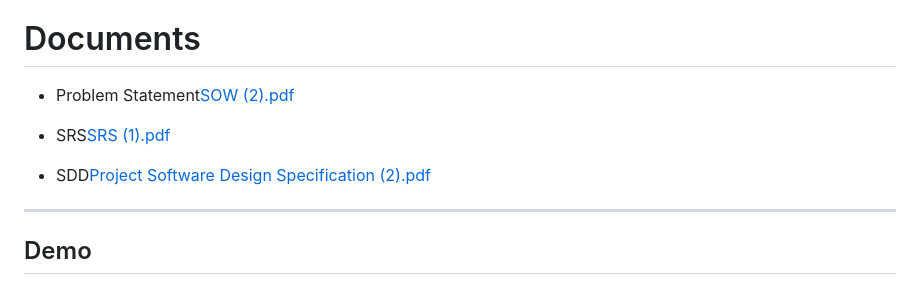
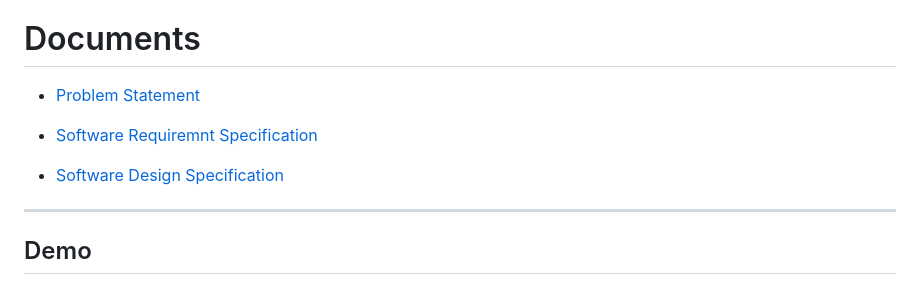
Before and after one commit to monisha-max/SE-HostelManagement, a Markdown page: README.md, the part around the change. GitHub-like rendering.

```diff
--- a/README.md
+++ b/README.md
@@ -3,11 +3,11 @@
 The **Hostel Management System (HMS)** is an all-in-one, web-based solution designed to streamline and digitize hostel operations. HMS enhances the student living experience and reduces administrative overhead through a modern, scalable platform that supports a wide range of functionalities tailored for hostel life.
 
 # Documents
-- Problem Statement[SOW (2).pdf](https://github.com/user-attachments/files/20107325/SOW.2.pdf)
+- [Problem Statement](https://github.com/user-attachments/files/20107325/SOW.2.pdf)
 
-- SRS[SRS (1).pdf](https://github.com/user-attachments/files/20107332/SRS.1.pdf)
+- [Software Requiremnt Specification](https://github.com/user-attachments/files/20107332/SRS.1.pdf)
 
-- SDD[Project Software Design Specification (2).pdf](https://github.com/user-attachments/files/20107328/Project.Software.Design.Specification.2.pdf)
+- [Software Design Specification](https://github.com/user-attachments/files/20107328/Project.Software.Design.Specification.2.pdf)
 
 
 ---
```
